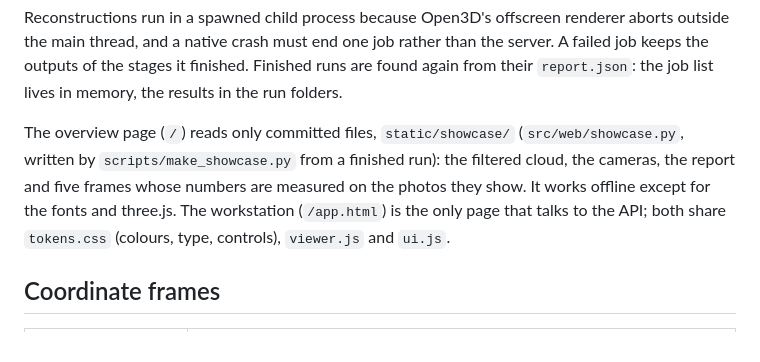
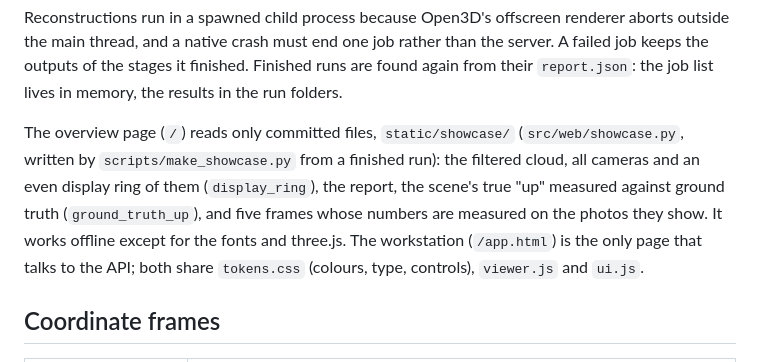
Before and after one commit to AggimallaAbhishek/Multi-View-3D-Reconstruction, a Markdown page: docs/architecture.md, the part around the change. GitHub-like rendering.

```diff
--- a/docs/architecture.md
+++ b/docs/architecture.md
@@ -75,7 +75,7 @@ flowchart LR
 
 Reconstructions run in a spawned child process because Open3D's offscreen renderer aborts outside the main thread, and a native crash must end one job rather than the server. A failed job keeps the outputs of the stages it finished. Finished runs are found again from their `report.json`: the job list lives in memory, the results in the run folders.
 
-The overview page (`/`) reads only committed files, `static/showcase/` (`src/web/showcase.py`, written by `scripts/make_showcase.py` from a finished run): the filtered cloud, the cameras, the report and five frames whose numbers are measured on the photos they show. It works offline except for the fonts and three.js. The workstation (`/app.html`) is the only page that talks to the API; both share `tokens.css` (colours, type, controls), `viewer.js` and `ui.js`.
+The overview page (`/`) reads only committed files, `static/showcase/` (`src/web/showcase.py`, written by `scripts/make_showcase.py` from a finished run): the filtered cloud, all cameras and an even display ring of them (`display_ring`), the report, the scene's true "up" measured against ground truth (`ground_truth_up`), and five frames whose numbers are measured on the photos they show. It works offline except for the fonts and three.js. The workstation (`/app.html`) is the only page that talks to the API; both share `tokens.css` (colours, type, controls), `viewer.js` and `ui.js`.
 
 ## Coordinate frames
 
```
Also changed, not shown: README.md (+4 -4 lines), docs/images/web_intro.jpg.
